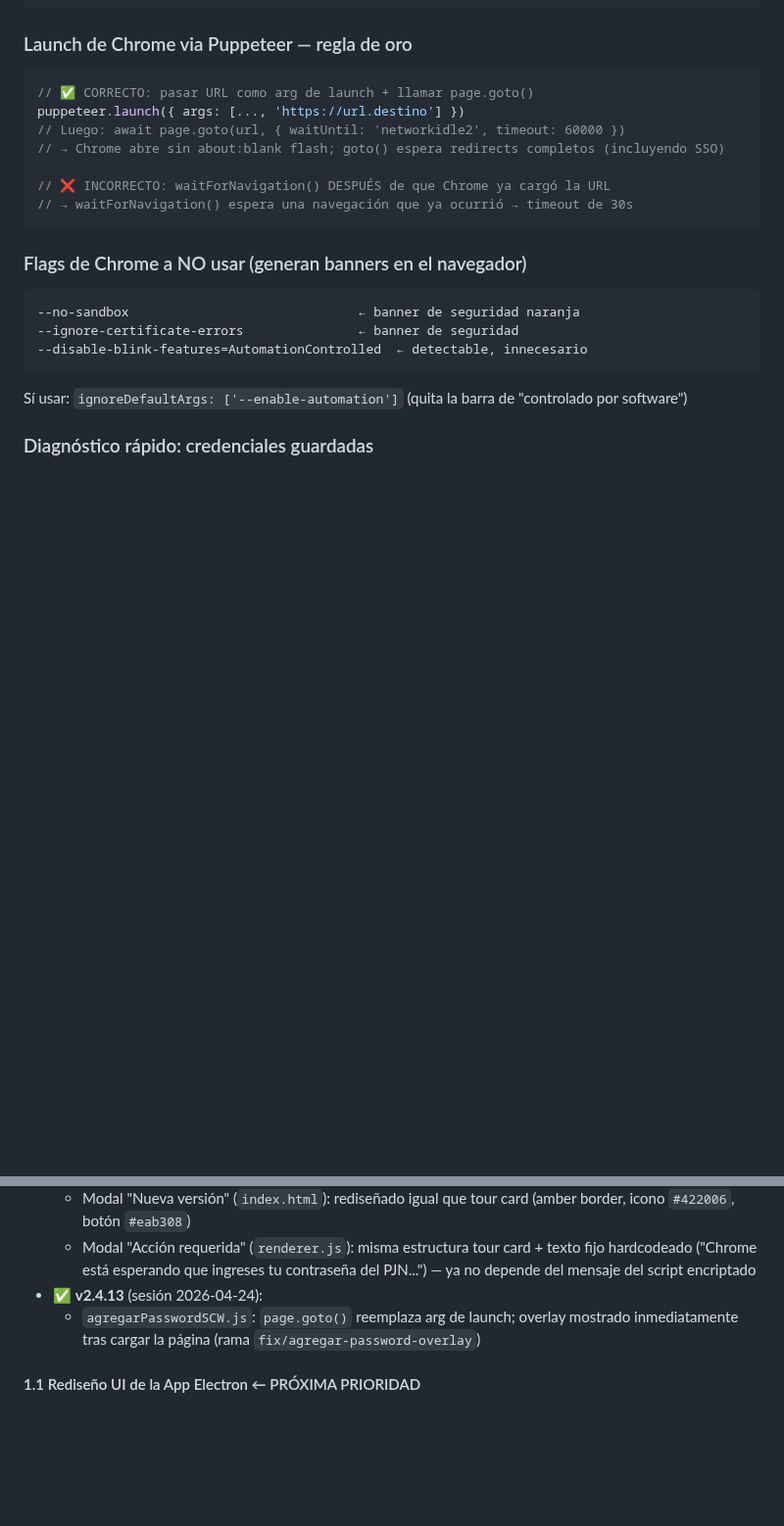
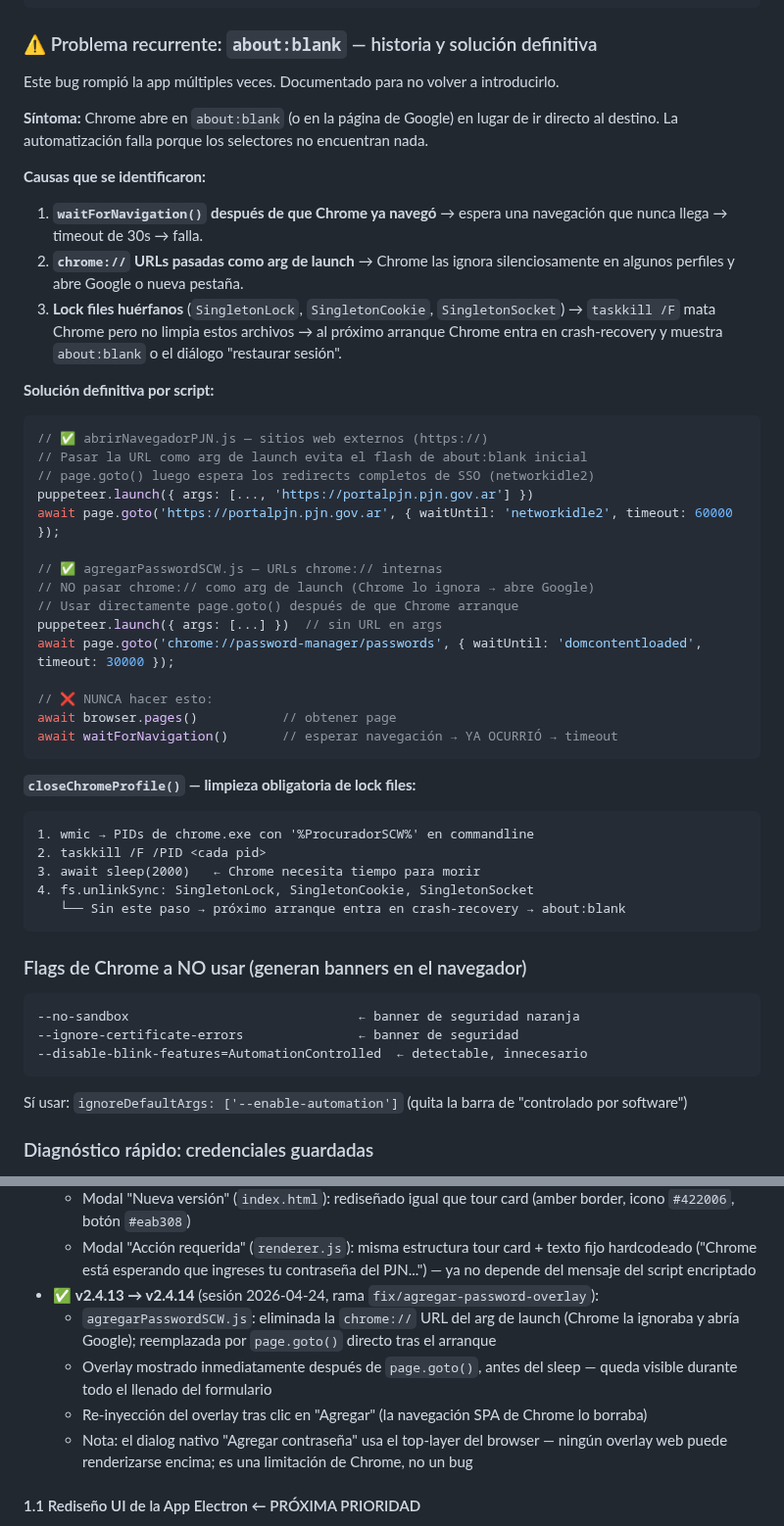
Before and after one commit to jberger19186/procurador-tool, a Markdown page: CLAUDE.md, 2 parts joined by grey strips. Shown at 98% size. Rendered like a GitHub page; blank space fills up the shorter version.

Commit message:
docs: documentar bug recurrente about:blank y soluciones definitivas (v2.4.14)

````diff
--- a/CLAUDE.md
+++ b/CLAUDE.md
@@ -276,15 +276,45 @@ Aviso a mostrar al usuario en onboarding:
    └── Sin eliminarlos Chrome arranca en crash-recovery (about:blank o diálogo restaurar)
 ```
 
-### Launch de Chrome via Puppeteer — regla de oro
+### ⚠️ Problema recurrente: `about:blank` — historia y solución definitiva
+
+Este bug rompió la app múltiples veces. Documentado para no volver a introducirlo.
+
+**Síntoma:** Chrome abre en `about:blank` (o en la página de Google) en lugar de ir directo al destino. La automatización falla porque los selectores no encuentran nada.
+
+**Causas que se identificaron:**
+
+1. **`waitForNavigation()` después de que Chrome ya navegó** → espera una navegación que nunca llega → timeout de 30s → falla.
+2. **`chrome://` URLs pasadas como arg de launch** → Chrome las ignora silenciosamente en algunos perfiles y abre Google o nueva pestaña.
+3. **Lock files huérfanos** (`SingletonLock`, `SingletonCookie`, `SingletonSocket`) → `taskkill /F` mata Chrome pero no limpia estos archivos → al próximo arranque Chrome entra en crash-recovery y muestra `about:blank` o el diálogo "restaurar sesión".
+
+**Solución definitiva por script:**
+
 ```javascript
-// ✅ CORRECTO: pasar URL como arg de launch + llamar page.goto()
-puppeteer.launch({ args: [..., 'https://url.destino'] })
-// Luego: await page.goto(url, { waitUntil: 'networkidle2', timeout: 60000 })
-// → Chrome abre sin about:blank flash; goto() espera redirects completos (incluyendo SSO)
+// ✅ abrirNavegadorPJN.js — sitios web externos (https://)
+// Pasar la URL como arg de launch evita el flash de about:blank inicial
+// page.goto() luego espera los redirects completos de SSO (networkidle2)
+puppeteer.launch({ args: [..., 'https://portalpjn.pjn.gov.ar'] })
+await page.goto('https://portalpjn.pjn.gov.ar', { waitUntil: 'networkidle2', timeout: 60000 });
 
-// ❌ INCORRECTO: waitForNavigation() DESPUÉS de que Chrome ya cargó la URL
-// → waitForNavigation() espera una navegación que ya ocurrió → timeout de 30s
+// ✅ agregarPasswordSCW.js — URLs chrome:// internas
+// NO pasar chrome:// como arg de launch (Chrome lo ignora → abre Google)
+// Usar directamente page.goto() después de que Chrome arranque
+puppeteer.launch({ args: [...] })  // sin URL en args
+await page.goto('chrome://password-manager/passwords', { waitUntil: 'domcontentloaded', timeout: 30000 });
+
+// ❌ NUNCA hacer esto:
+await browser.pages()           // obtener page
+await waitForNavigation()       // esperar navegación → YA OCURRIÓ → timeout
+```
+
+**`closeChromeProfile()` — limpieza obligatoria de lock files:**
+```
+1. wmic → PIDs de chrome.exe con '%ProcuradorSCW%' en commandline
+2. taskkill /F /PID <cada pid>
+3. await sleep(2000)   ← Chrome necesita tiempo para morir
+4. fs.unlinkSync: SingletonLock, SingletonCookie, SingletonSocket
+   └── Sin este paso → próximo arranque entra en crash-recovery → about:blank
 ```
 
 ### Flags de Chrome a NO usar (generan banners en el navegador)
@@ -341,8 +371,11 @@ Sesión 2026-04-24 — fixes acumulados en versiones 2.4.2 → 2.4.10:
   - Botones: tamaño igual al tour card (`padding:6px 14px; font-size:12px; border-radius:7px`)
   - Modal "Nueva versión" (`index.html`): rediseñado igual que tour card (amber border, icono `#422006`, botón `#eab308`)
   - Modal "Acción requerida" (`renderer.js`): misma estructura tour card + texto fijo hardcodeado ("Chrome está esperando que ingreses tu contraseña del PJN...") — ya no depende del mensaje del script encriptado
-- ✅ **v2.4.13** (sesión 2026-04-24):
-  - `agregarPasswordSCW.js`: `page.goto()` reemplaza arg de launch; overlay mostrado inmediatamente tras cargar la página (rama `fix/agregar-password-overlay`)
+- ✅ **v2.4.13 → v2.4.14** (sesión 2026-04-24, rama `fix/agregar-password-overlay`):
+  - `agregarPasswordSCW.js`: eliminada la `chrome://` URL del arg de launch (Chrome la ignoraba y abría Google); reemplazada por `page.goto()` directo tras el arranque
+  - Overlay mostrado inmediatamente después de `page.goto()`, antes del sleep — queda visible durante todo el llenado del formulario
+  - Re-inyección del overlay tras clic en "Agregar" (la navegación SPA de Chrome lo borraba)
+  - Nota: el dialog nativo "Agregar contraseña" usa el top-layer del browser — ningún overlay web puede renderizarse encima; es una limitación de Chrome, no un bug
 
 #### 1.1 Rediseño UI de la App Electron ← PRÓXIMA PRIORIDAD
 - Refactorizar `renderer.js` (131 KB monolítico) en módulos ES6 separados por sección
````
Also changed, not shown: other parts of CLAUDE.md (+1 -1 lines).
